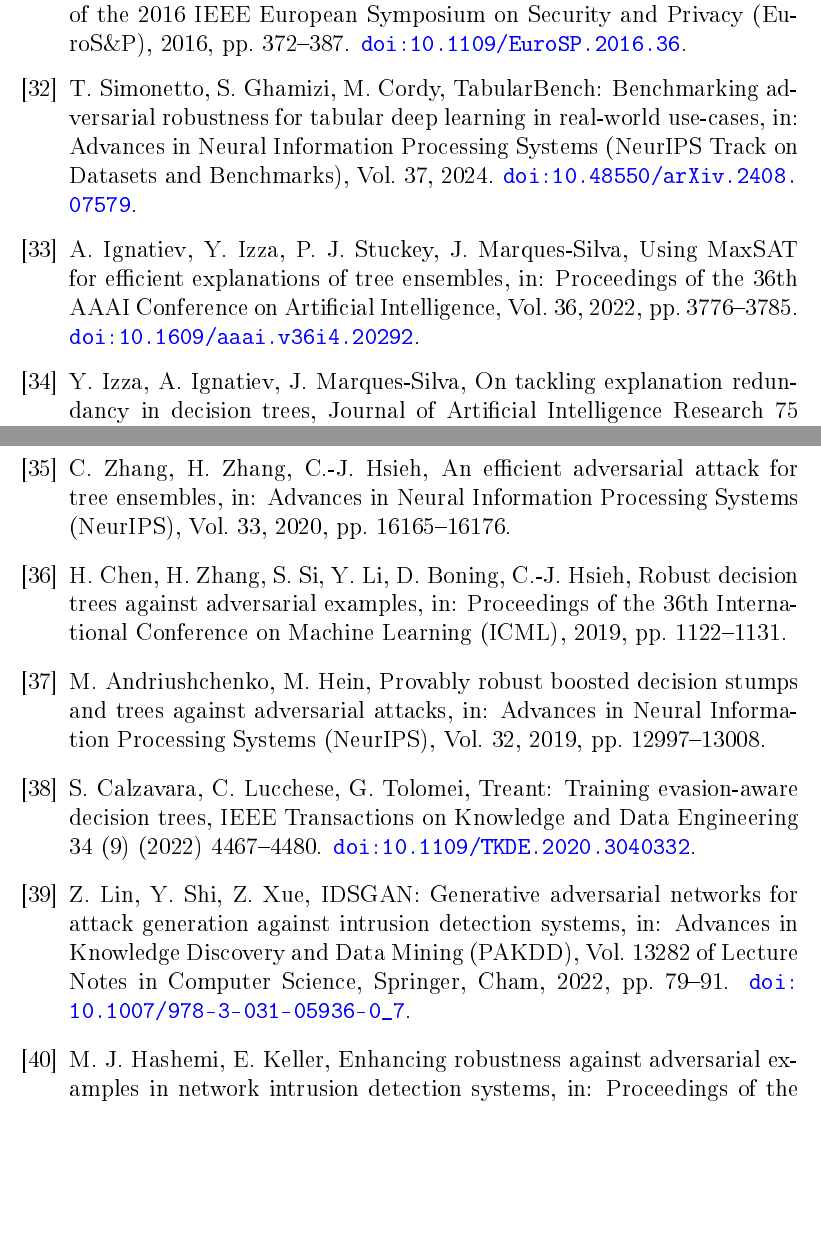
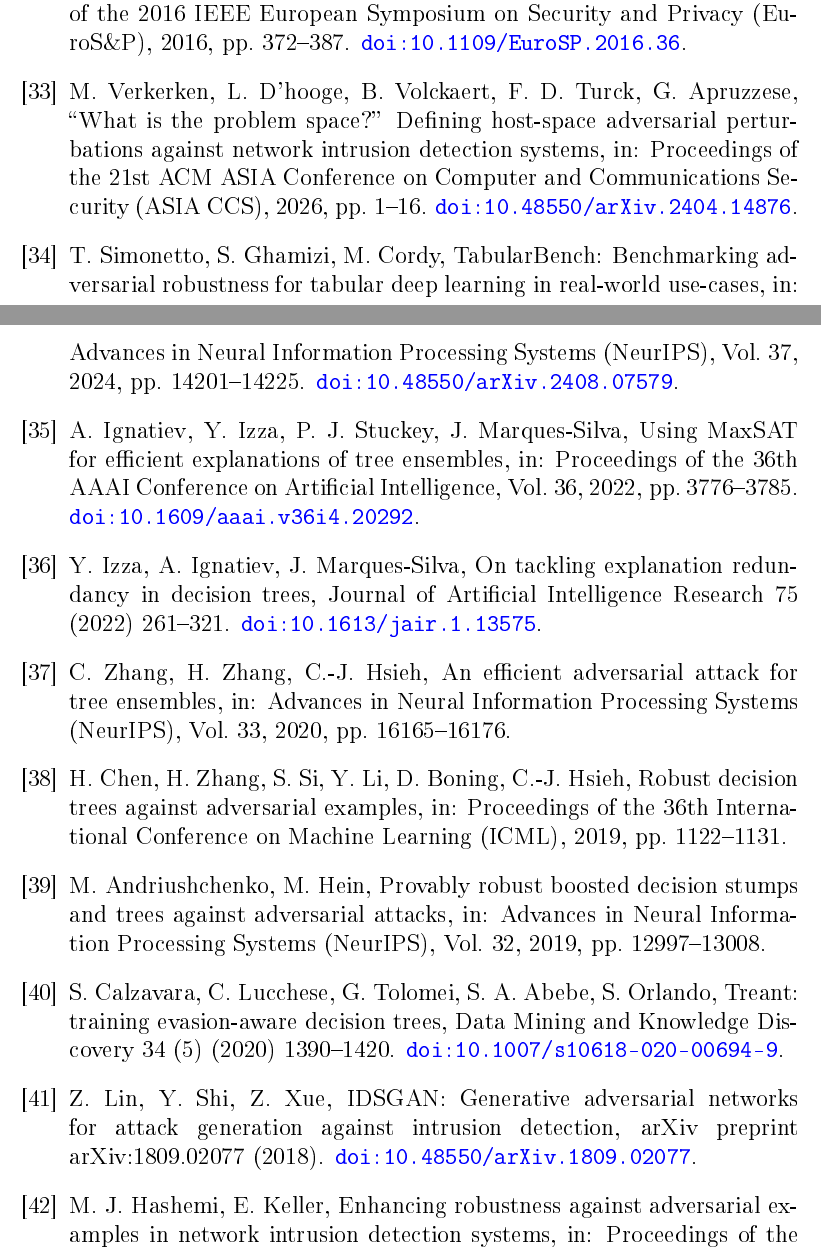
Before and after one commit to vinhqdang/adversarial_ids, a LaTeX paper (paper/elsevier_manuscript.tex, which reads paper/references.bib, paper/sec2_related_work.tex): two parts of pages 78 and 79 of 80 before the commit and two parts of pages 78 and 79 of 81 after it, joined at a grey line, cut so that both start at the same text, the shorter picture padded with empty space. The pictures show the PDF file paper/elsevier_manuscript.pdf that the author committed with the source.

Commit message:
fix(references): replace hallucinated DOIs and incorporate 2025-2026 literature

```diff
--- a/paper/references.bib
+++ b/paper/references.bib
@@ -9,13 +9,8 @@
   author    = {Z. Lin and Y. Shi and Z. Xue},
-  title     = {{IDSGAN}: Generative Adversarial Networks for Attack Generation Against Intrusion Detection Systems},
-  booktitle = {Advances in Knowledge Discovery and Data Mining (PAKDD)},
-  series    = {Lecture Notes in Computer Science},
-  volume    = {13282},
-  pages     = {79--91},
-  year      = {2022},
-  publisher = {Springer},
-  address   = {Cham},
-  doi       = {10.1007/978-3-031-05936-0_7}
+  title     = {{IDSGAN}: Generative Adversarial Networks for Attack Generation against Intrusion Detection},
+  journal   = {arXiv preprint arXiv:1809.02077},
+  year      = {2018},
+  doi       = {10.48550/arXiv.1809.02077}
 }
 
 @inproceedings{chen2020hopskipjump,
@@ -39,9 +34,10 @@
 
 @inproceedings{simonetto2024tabularbench,
   author    = {T. Simonetto and S. Ghamizi and M. Cordy},
-  title     = {{TabularBench}: Benchmarking Adversarial Robustness for Tabular Deep Learning in Real-world Use-cases},
-  booktitle = {Advances in Neural Information Processing Systems (NeurIPS Track on Datasets and Benchmarks)},
+  title     = {{TabularBench}: Benchmarking Adversarial Robustness for Tabular Deep Learning in Real-World Use-Cases},
+  booktitle = {Advances in Neural Information Processing Systems (NeurIPS)},
   volume    = {37},
+  pages     = {14201--14225},
   year      = {2024},
   doi       = {10.48550/arXiv.2408.07579}
 }
@@ -505,14 +501,14 @@
 }
 
 @article{calzavara2020treant,
-  author    = {S. Calzavara and C. Lucchese and G. Tolomei},
-  title     = {Treant: Training Evasion-Aware Decision Trees},
-  journal   = {IEEE Transactions on Knowledge and Data Engineering},
+  author    = {S. Calzavara and C. Lucchese and G. Tolomei and S. A. Abebe and S. Orlando},
+  title     = {Treant: training evasion-aware decision trees},
+  journal   = {Data Mining and Knowledge Discovery},
   volume    = {34},
-  number    = {9},
-  pages     = {4467--4480},
-  year      = {2022},
-  doi       = {10.1109/TKDE.2020.3040332}
+  number    = {5},
+  pages     = {1390--1420},
+  year      = {2020},
+  doi       = {10.1007/s10618-020-00694-9}
 }
 
 @inproceedings{andriushchenko2019provably,
@@ -532,4 +527,2 @@
-  number    = {3},
-  pages     = {1895--1932},
-  year      = {2024},
-  doi       = {10.1109/COMST.2024.3364589}
+  volume    = {25},
+  number    = {1},
@@ -540,0 +540 @@
+  year      = {2026},
@@ -540,0 +546,5 @@
+  title     = {``{W}hat is the Problem Space?'' {D}efining Host-Space Adversarial Perturbations Against Network Intrusion Detection Systems},
+  booktitle = {Proceedings of the 21st ACM ASIA Conference on Computer and Communications Security (ASIA CCS)},
+  pages     = {1--16},
+  year      = {2026},
+  doi       = {10.48550/arXiv.2404.14876}
@@ -540,0 +557 @@
+  volume    = {13},
@@ -540,0 +567,3 @@
+  pages     = {1--14},
+  year      = {2025},
+  doi       = {10.48550/arXiv.2507.03921}
--- a/paper/sec2_related_work.tex
+++ b/paper/sec2_related_work.tex
@@ -43,7 +43,7 @@ However, as subsequent security analyses revealed, these evaluations were fundam
 \end{itemize}
 
 \subsection{Phase II: The Problem-Space Paradigm Shift}
-In their landmark 2020 paper, \emph{``Intriguing Properties of Adversarial ML Attacks in the Problem Space''}, Pierazzi et al. \cite{pierazzi2020intrusion} formalized the mathematical framework required to evaluate adversarial attacks in security domains. They demonstrated that an adversarial perturbation is an operational illusion unless it is mapped from the \textbf{Problem Space} $\mathcal{Z}$ to the \textbf{Feature Space} $\mathcal{X}$.
+In their landmark 2020 paper, \emph{``Intriguing Properties of Adversarial ML Attacks in the Problem Space''}, Pierazzi et al.~\cite{pierazzi2020intrusion} and Verkerken et al.~\cite{verkerken2026problem} \cite{pierazzi2020intrusion} formalized the mathematical framework required to evaluate adversarial attacks in security domains. They demonstrated that an adversarial perturbation is an operational illusion unless it is mapped from the \textbf{Problem Space} $\mathcal{Z}$ to the \textbf{Feature Space} $\mathcal{X}$.
 
 \subsubsection{The Pierazzi Framework}
 Let $z \in \mathcal{Z}$ denote a real physical object (e.g., an executable binary, a PDF document, or a sequence of network packets). The feature extraction pipeline is a deterministic mapping:
```
Also changed, not shown: paper/sec1_introduction.tex (+1 -1 lines), paper/sec6_experiments.tex (+1 -1 lines), paper/sec7_results.tex (+1 -1 lines), paper/elsevier_manuscript.pdf, paper/references.bib (60 more changed lines), paper/sec2_related_work.tex (6 more changed lines).
